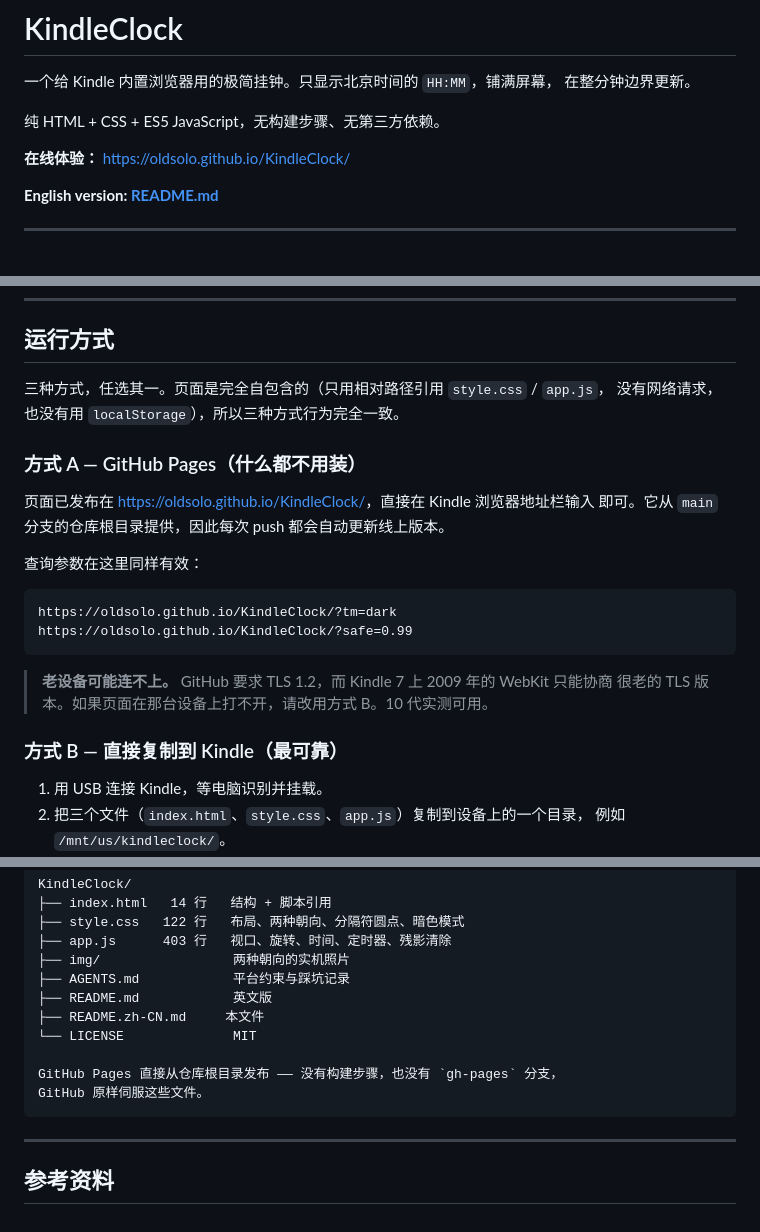
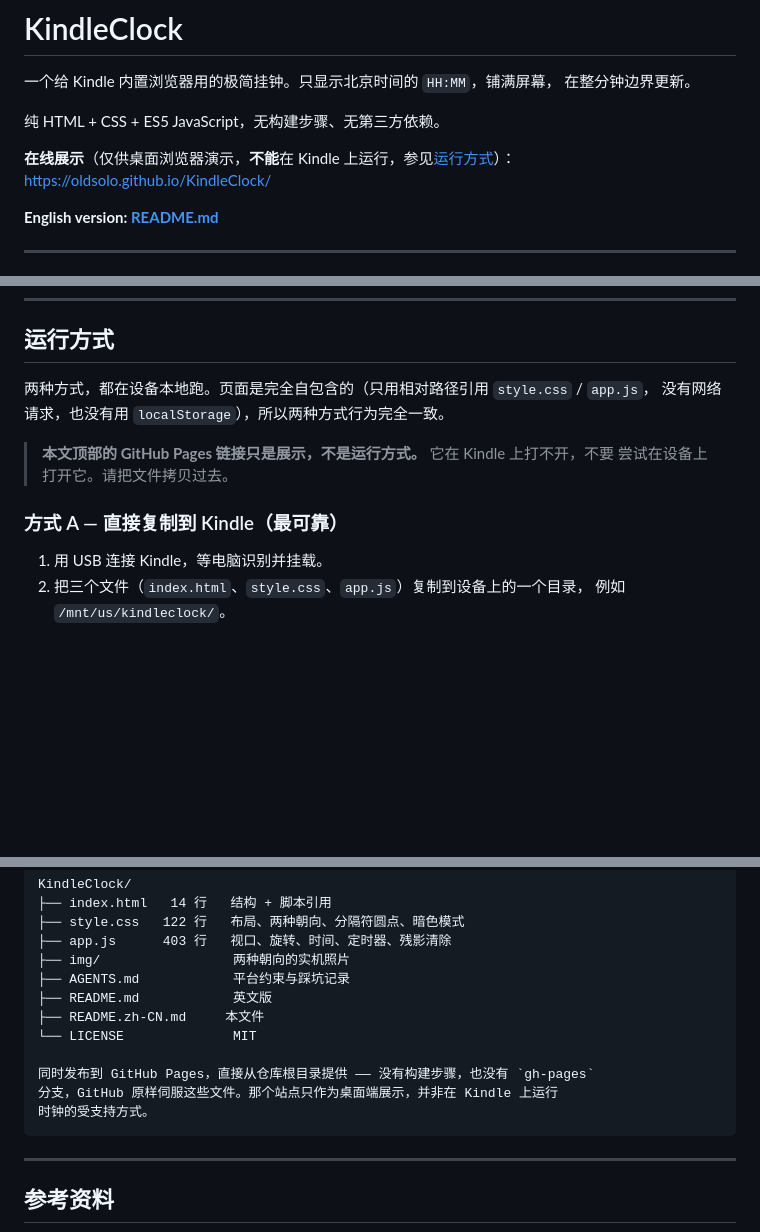
Before and after one commit to oldsolo/KindleClock, a Markdown page: README.zh-CN.md, 3 parts joined by grey strips. Rendered like a GitHub page; blank space fills up the shorter version.

````diff
--- a/README.zh-CN.md
+++ b/README.zh-CN.md
@@ -5,7 +5,8 @@
 
 纯 HTML + CSS + ES5 JavaScript，无构建步骤、无第三方依赖。
 
-**在线体验：** <https://oldsolo.github.io/KindleClock/>
+**在线展示**（仅供桌面浏览器演示，**不能**在 Kindle 上运行，参见[运行方式](#运行方式)）：
+<https://oldsolo.github.io/KindleClock/>
 
 **English version: [README.md](README.md)**
 
@@ -91,25 +92,13 @@ Kindle 浏览器是大约 2009 年的 WebKit（Safari 4 时代）。绝大多数
 
 ## 运行方式
 
-三种方式，任选其一。页面是完全自包含的（只用相对路径引用 `style.css` / `app.js`，
-没有网络请求，也没有用 `localStorage`），所以三种方式行为完全一致。
+两种方式，都在设备本地跑。页面是完全自包含的（只用相对路径引用 `style.css` / `app.js`，
+没有网络请求，也没有用 `localStorage`），所以两种方式行为完全一致。
 
-### 方式 A — GitHub Pages（什么都不用装）
+> **本文顶部的 GitHub Pages 链接只是展示，不是运行方式。** 它在 Kindle 上打不开，不要
+> 尝试在设备上打开它。请把文件拷贝过去。
 
-页面已发布在 <https://oldsolo.github.io/KindleClock/>，直接在 Kindle 浏览器地址栏输入
-即可。它从 `main` 分支的仓库根目录提供，因此每次 push 都会自动更新线上版本。
-
-查询参数在这里同样有效：
-
-```
-https://oldsolo.github.io/KindleClock/?tm=dark
-https://oldsolo.github.io/KindleClock/?safe=0.99
-```
-
-> **老设备可能连不上。** GitHub 要求 TLS 1.2，而 Kindle 7 上 2009 年的 WebKit 只能协商
-> 很老的 TLS 版本。如果页面在那台设备上打不开，请改用方式 B。10 代实测可用。
-
-### 方式 B — 直接复制到 Kindle（最可靠）
+### 方式 A — 直接复制到 Kindle（最可靠）
 
 1. 用 USB 连接 Kindle，等电脑识别并挂载。
 2. 把三个文件（`index.html`、`style.css`、`app.js`）复制到设备上的一个目录，
@@ -388,8 +377,9 @@ KindleClock/
 ├── README.zh-CN.md     本文件
 └── LICENSE              MIT
 
-GitHub Pages 直接从仓库根目录发布 —— 没有构建步骤，也没有 `gh-pages` 分支，
-GitHub 原样伺服这些文件。
+同时发布到 GitHub Pages，直接从仓库根目录提供 —— 没有构建步骤，也没有 `gh-pages`
+分支，GitHub 原样伺服这些文件。那个站点只作为桌面端展示，并非在 Kindle 上运行
+时钟的受支持方式。
 ```
 
 ---
````
Also changed, not shown: other parts of README.zh-CN.md (+2 -2 lines), README.md (+14 -24 lines).
